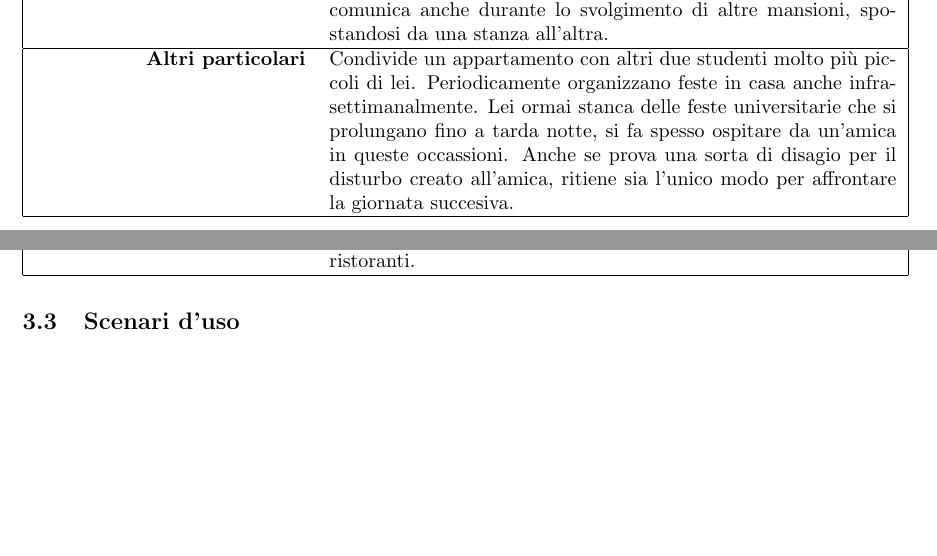
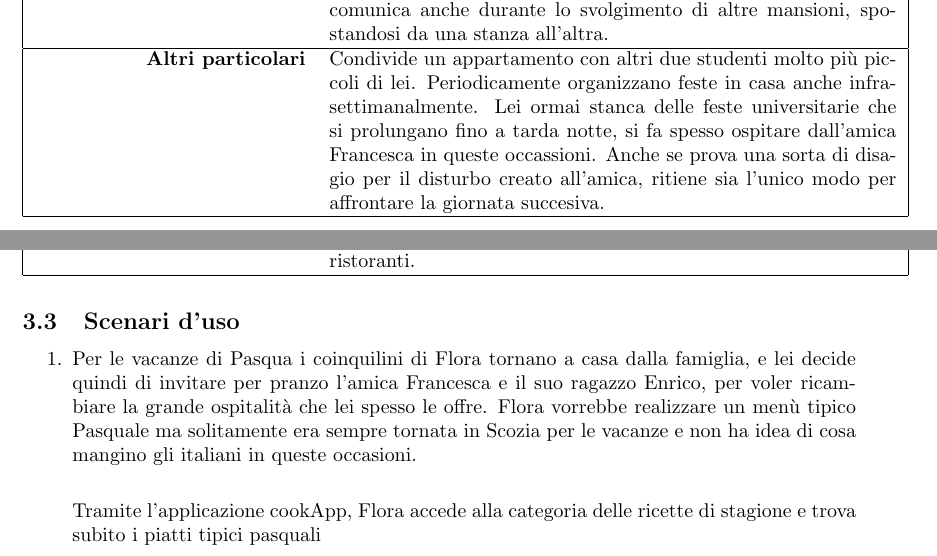
Before and after one commit to RostellePolenta/rostellepolenta, a LaTeX document (relazione/main.tex, which reads relazione/core/fattibilita.tex): two parts of pages 31 and 34 of 34, joined at a grey line, cut so that both start at the same text, the shorter picture padded with empty space. Compiled offline with pdfLaTeX.

Commit message:
allthecoocks fix

```diff
--- a/relazione/core/fattibilita.tex
+++ b/relazione/core/fattibilita.tex
@@ -199,7 +198,7 @@ di altre mansioni, spostandosi da una stanza all'altra.\\ \hline
 due studenti molto più piccoli di lei. Periodicamente organizzano feste
 in casa anche infrasettimanalmente. Lei ormai stanca delle feste
 universitarie che si prolungano fino a tarda notte, si fa spesso ospitare
-da un'amica in queste occassioni. Anche se prova una sorta di disagio per il
+dall'amica Francesca in queste occassioni. Anche se prova una sorta di disagio per il
 disturbo creato all'amica, ritiene sia l'unico modo per affrontare la giornata
 succesiva.\\ \hline
 	\end{tabular}
@@ -357,6 +356,18 @@ piatti ai ristoranti.\\ \hline
 	\end{centering}
 \end{table}
 \subsection{Scenari d'uso}
+\begin{enumerate}
+\item Per le vacanze di Pasqua i coinquilini di Flora tornano a casa dalla famiglia, e
+lei decide quindi di invitare per pranzo l'amica Francesca e il suo
+ragazzo Enrico, per voler ricambiare la grande ospitalità che lei spesso
+le offre. Flora vorrebbe realizzare un menù tipico Pasquale ma
+solitamente era sempre tornata in Scozia per le vacanze e non ha idea di
+cosa mangino gli italiani in queste occasioni.\\
+
+Tramite l'applicazione
+cookApp, Flora accede alla categoria delle ricette di stagione e trova
+subito i piatti tipici pasquali
+
 %TODO francesca è l'amica hipster di flora da cui va a dormire. flora le
 %vuole preparare una cena italiana ma francesca è vegana.
 
```
Also changed, not shown: relazione/core/sys_esistenti.tex (+1 -1 lines), relazione/core/fattibilita.tex (1 more changed lines), 1 other file.
